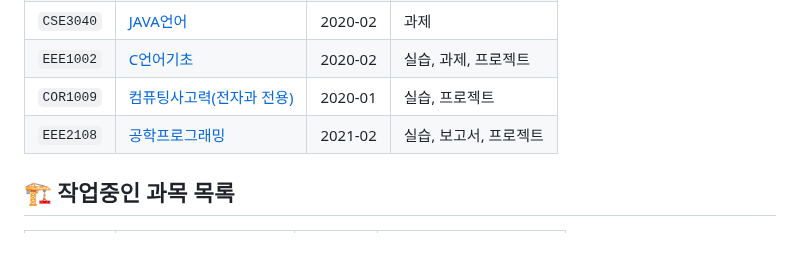
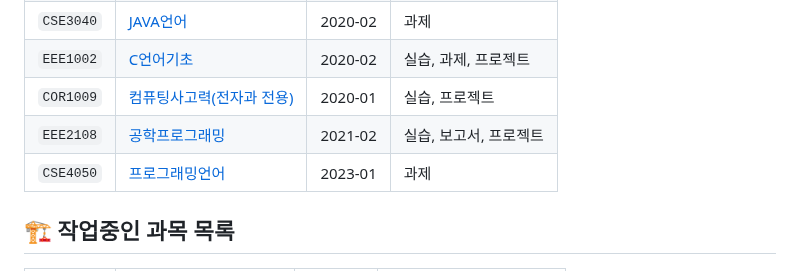
Before and after one commit to RangHo/sogang-courses, a Markdown page: README.md, the part around the change. Rendered like a GitHub page; blank space fills up the shorter version.

Commit message:
[doc] Update main README and ready for merge

```diff
--- a/README.md
+++ b/README.md
@@ -32,6 +32,7 @@ GitHub Discussion을 이용해서 [자료실 게시판](https://github.com/RangH
 | `EEE1002` | [C언어기초](EEE1002) | 2020-02 | 실습, 과제, 프로젝트 |
 | `COR1009` | [컴퓨팅사고력(전자과 전용)](COR1009) | 2020-01 | 실습, 프로젝트 |
 | `EEE2108` | [공학프로그래밍](EEE2108) | 2021-02 | 실습, 보고서, 프로젝트 |
+| `CSE4050` | [프로그래밍언어](CSE4050) | 2023-01 | 과제 |
 
 ## 🏗️ 작업중인 과목 목록
 | 과목코드 | 과목명 | 학기 | 현재까지 작성된 내용 |
```
